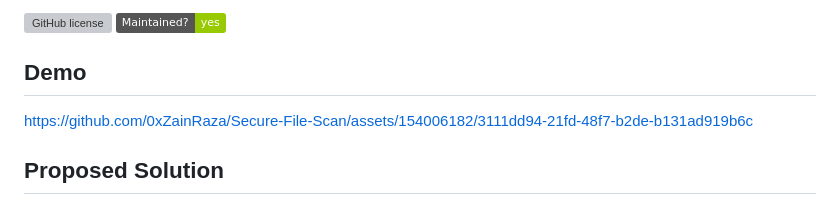
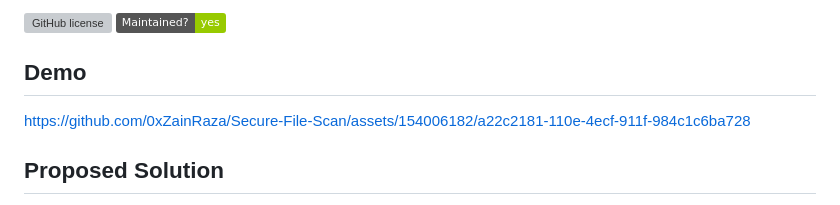
Before and after one commit to 0xZainRaza/Secure-File-Scan, a Markdown page: README.md, the part around the change. Rendered like a GitHub page; badges without logos; grey boxes are pictures that could not be loaded.

```diff
--- a/README.md
+++ b/README.md
@@ -20,9 +20,13 @@ Secure File Scan is a threat intelligence-based website that provides malware de
 
 
 
+https://github.com/0xZainRaza/Secure-File-Scan/assets/154006182/a22c2181-110e-4ecf-911f-984c1c6ba728
 
 
-https://github.com/0xZainRaza/Secure-File-Scan/assets/154006182/3111dd94-21fd-48f7-b2de-b131ad919b6c
+
+
+
+
 
 
 
```
